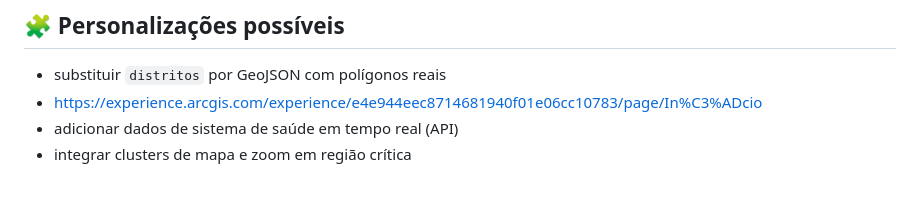
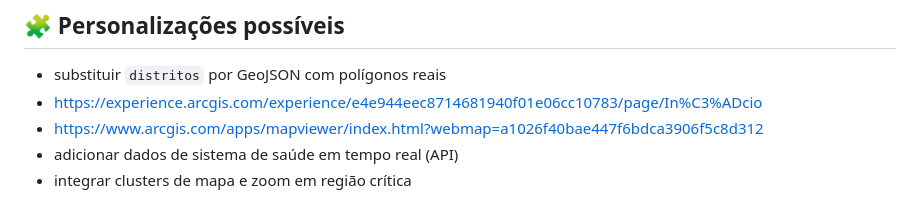
Before and after one commit to JCARLOS3009/mapa-saude, a Markdown page: README.md, the part around the change. Rendered like a GitHub page.

Commit message:
Add additional ArcGIS map viewer link to README

```diff
--- a/README.md
+++ b/README.md
@@ -164,6 +164,7 @@ O relatório crítico exibe:
 
 - substituir `distritos` por GeoJSON com polígonos reais
 - https://experience.arcgis.com/experience/e4e944eec8714681940f01e06cc10783/page/In%C3%ADcio
+- https://www.arcgis.com/apps/mapviewer/index.html?webmap=a1026f40bae447f6bdca3906f5c8d312
 - adicionar dados de sistema de saúde em tempo real (API)
 - integrar clusters de mapa e zoom em região crítica
 
```
